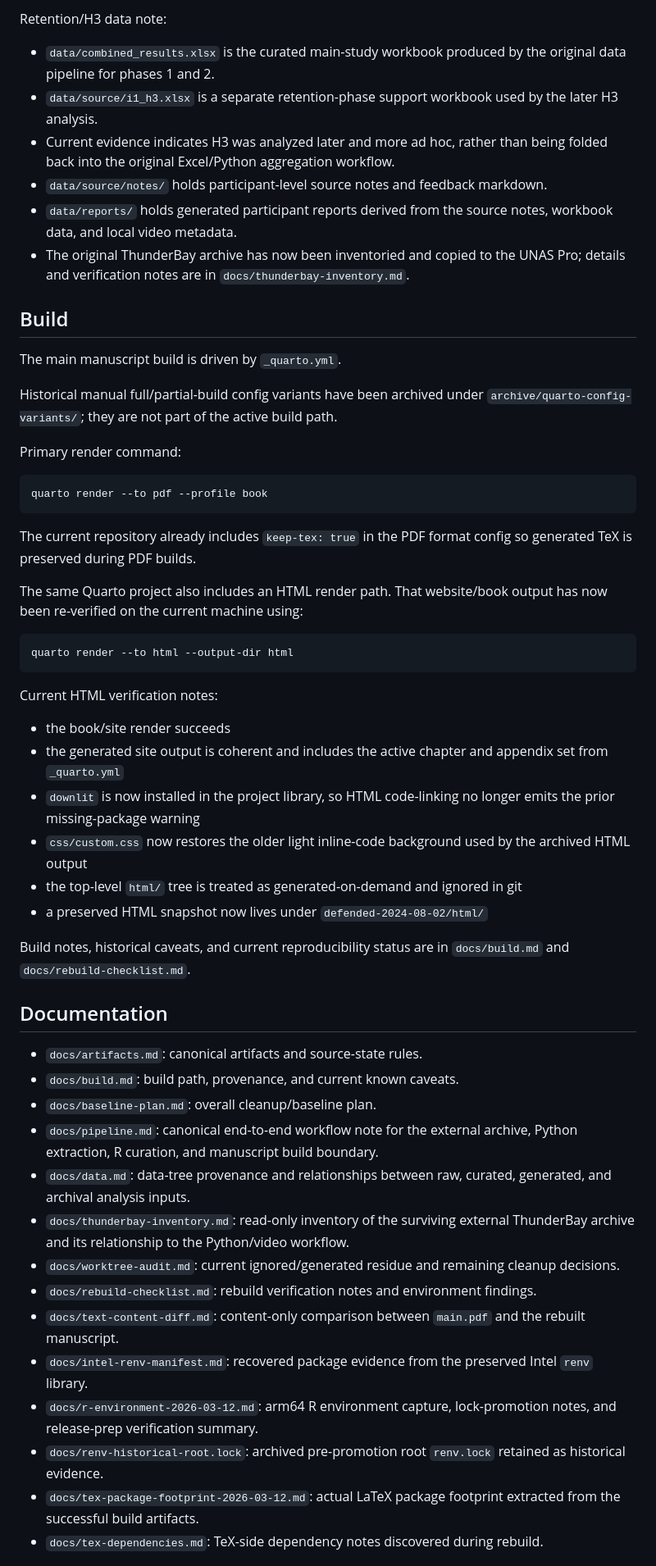
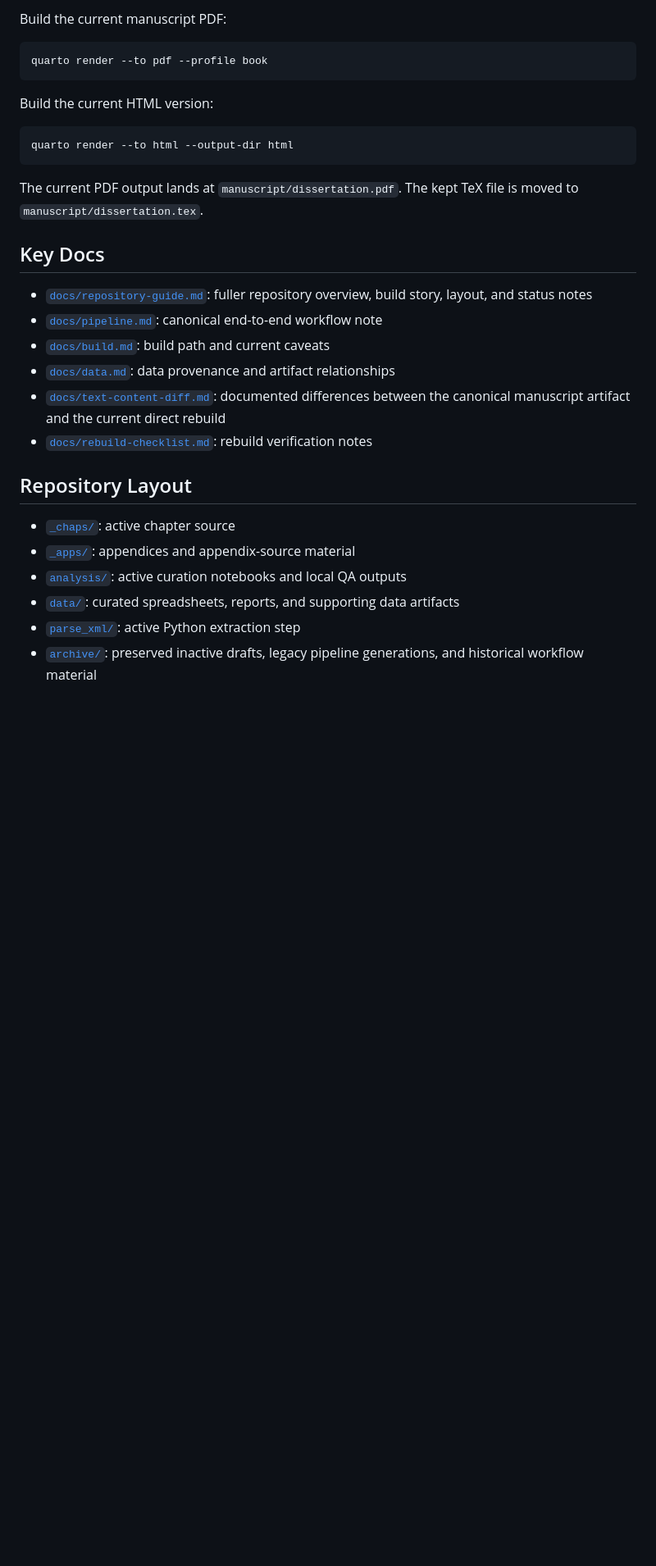
Before and after one commit to olearydj/au_diss, a Markdown page: README.md, the part around one of its changes. Shown at 82% size. Drawn GitHub-style; blank space fills up the shorter version.

````diff
--- a/README.md
+++ b/README.md
@@ -61,58 +41,33 @@ The modern rebuild lock was promoted from the March 12, 2026 environment capture
-Retention/H3 data note:
-
-- `data/combined_results.xlsx` is the curated main-study workbook produced by the original data pipeline for phases 1 and 2.
-- `data/source/i1_h3.xlsx` is a separate retention-phase support workbook used by the later H3 analysis.
-- Current evidence indicates H3 was analyzed later and more ad hoc, rather than being folded back into the original Excel/Python aggregation workflow.
-- `data/source/notes/` holds participant-level source notes and feedback markdown.
-- `data/reports/` holds generated participant reports derived from the source notes, workbook data, and local video metadata.
-- The original ThunderBay archive has now been inventoried and copied to the UNAS Pro; details and verification notes are in `docs/thunderbay-inventory.md`.
-
-## Build
-
-The main manuscript build is driven by `_quarto.yml`.
-
-Historical manual full/partial-build config variants have been archived under
-`archive/quarto-config-variants/`; they are not part of the active build path.
-
-Primary render command:
+Build the current manuscript PDF:
 
 ```sh
 quarto render --to pdf --profile book
 ```
 
-The current repository already includes `keep-tex: true` in the PDF format config so generated TeX is preserved during PDF builds.
-
-The same Quarto project also includes an HTML render path. That website/book output has now been re-verified on the current machine using:
+Build the current HTML version:
 
 ```sh
 quarto render --to html --output-dir html
 ```
 
-Current HTML verification notes:
+The current PDF output lands at `manuscript/dissertation.pdf`. The kept TeX
+file is moved to `manuscript/dissertation.tex`.
 
-- the book/site render succeeds
-- the generated site output is coherent and includes the active chapter and appendix set from `_quarto.yml`
-- `downlit` is now installed in the project library, so HTML code-linking no longer emits the prior missing-package warning
-- `css/custom.css` now restores the older light inline-code background used by the archived HTML output
-- the top-level `html/` tree is treated as generated-on-demand and ignored in git
-- a preserved HTML snapshot now lives under `defended-2024-08-02/html/`
+## Key Docs
 
-Build notes, historical caveats, and current reproducibility status are in `docs/build.md` and `docs/rebuild-checklist.md`.
+- [`docs/repository-guide.md`](docs/repository-guide.md): fuller repository overview, build story, layout, and status notes
+- [`docs/pipeline.md`](docs/pipeline.md): canonical end-to-end workflow note
+- [`docs/build.md`](docs/build.md): build path and current caveats
+- [`docs/data.md`](docs/data.md): data provenance and artifact relationships
+- [`docs/text-content-diff.md`](docs/text-content-diff.md): documented differences between the canonical manuscript artifact and the current direct rebuild
+- [`docs/rebuild-checklist.md`](docs/rebuild-checklist.md): rebuild verification notes
 
-## Documentation
+## Repository Layout
 
-- `docs/artifacts.md`: canonical artifacts and source-state rules.
-- `docs/build.md`: build path, provenance, and current known caveats.
-- `docs/baseline-plan.md`: overall cleanup/baseline plan.
-- `docs/pipeline.md`: canonical end-to-end workflow note for the external archive, Python extraction, R curation, and manuscript build boundary.
-- `docs/data.md`: data-tree provenance and relationships between raw, curated, generated, and archival analysis inputs.
-- `docs/thunderbay-inventory.md`: read-only inventory of the surviving external ThunderBay archive and its relationship to the Python/video workflow.
-- `docs/worktree-audit.md`: current ignored/generated residue and remaining cleanup decisions.
-- `docs/rebuild-checklist.md`: rebuild verification notes and environment findings.
-- `docs/text-content-diff.md`: content-only comparison between `main.pdf` and the rebuilt manuscript.
-- `docs/intel-renv-manifest.md`: recovered package evidence from the preserved Intel `renv` library.
-- `docs/r-environment-2026-03-12.md`: arm64 R environment capture, lock-promotion notes, and release-prep verification summary.
-- `docs/renv-historical-root.lock`: archived pre-promotion root `renv.lock` retained as historical evidence.
-- `docs/tex-package-footprint-2026-03-12.md`: actual LaTeX package footprint extracted from the successful build artifacts.
-- `docs/tex-dependencies.md`: TeX-side dependency notes discovered during rebuild.
+- [`_chaps/`](_chaps/): active chapter source
+- [`_apps/`](_apps/): appendices and appendix-source material
+- [`analysis/`](analysis/): active curation notebooks and local QA outputs
+- [`data/`](data/): curated spreadsheets, reports, and supporting data artifacts
+- [`parse_xml/`](parse_xml/): active Python extraction step
+- [`archive/`](archive/): preserved inactive drafts, legacy pipeline generations, and historical workflow material
 
````
Also changed, not shown: other parts of README.md (+28 -58 lines), docs/repository-guide.md (added, +219 -0 lines).
